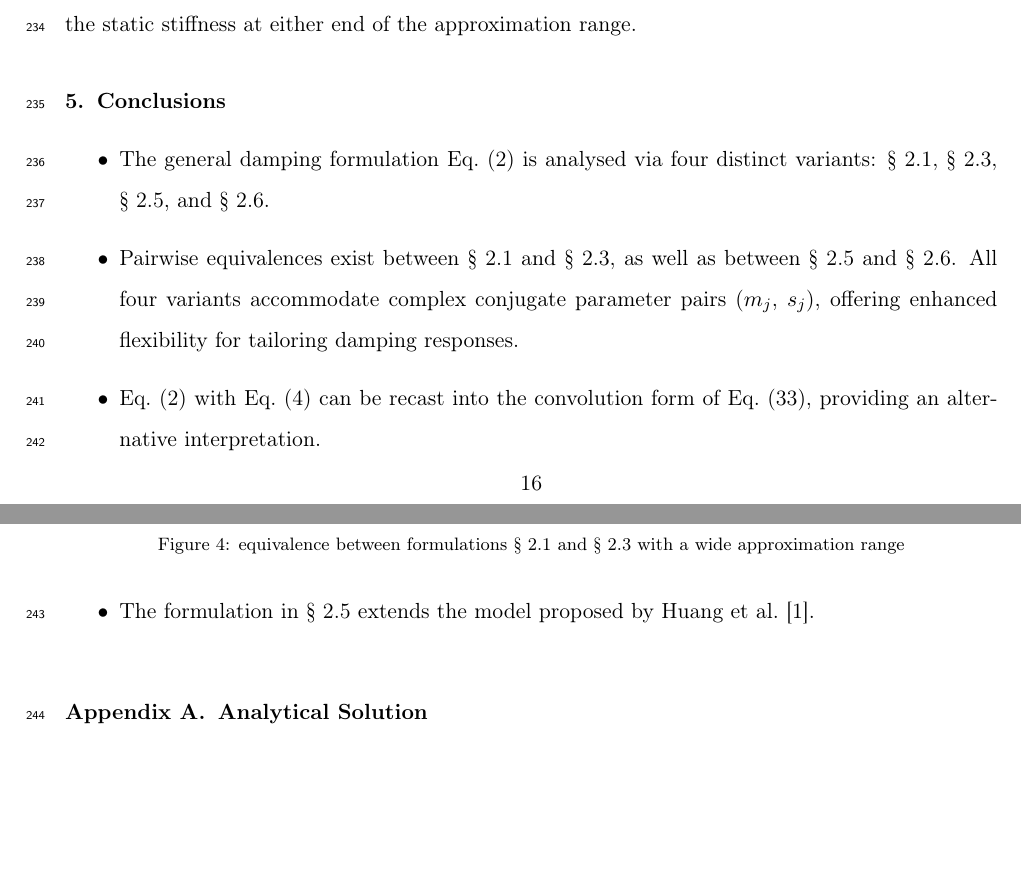
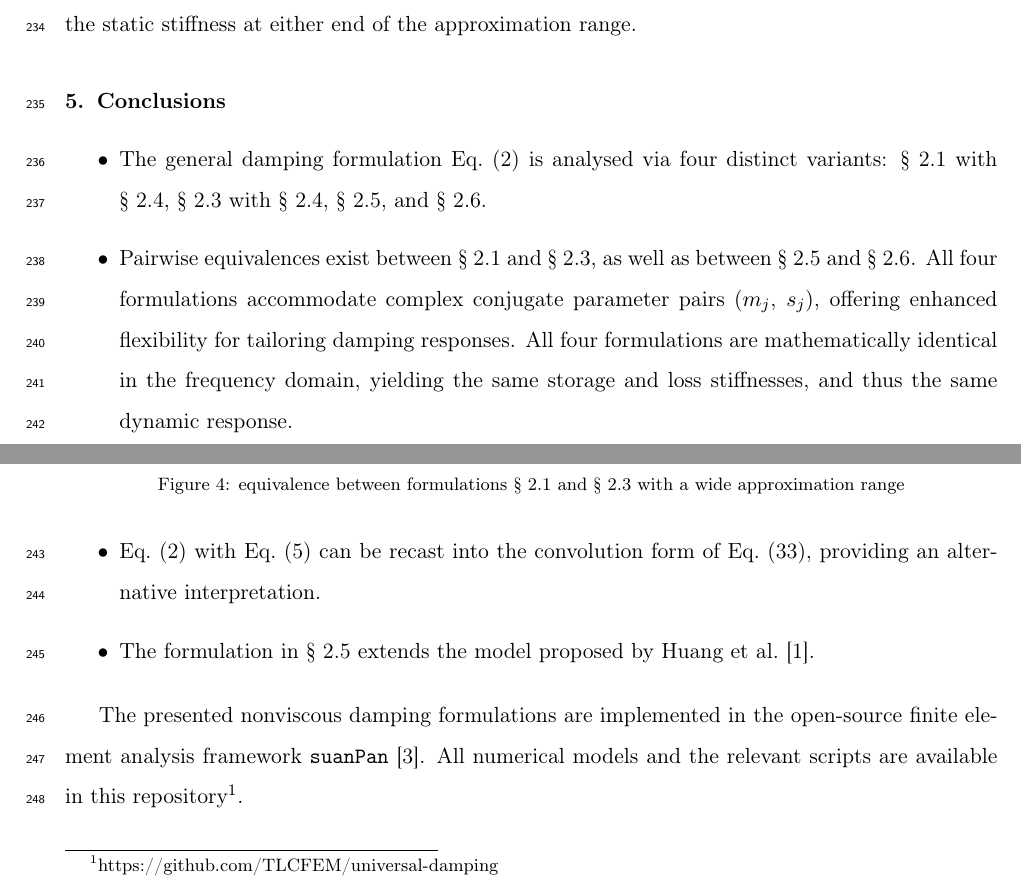
Before and after one commit to TLCFEM/nonviscous-damping, a LaTeX paper (UNIDAMPING.tex, which reads SEC/CONCLUSION.tex): two parts of pages 16 and 17 of 18 before the commit and two parts of pages 16 and 17 of 19 after it, joined at a grey line, cut so that both start at the same text, the shorter picture padded with empty space. Compiled offline with pdfLaTeX.

Commit message:
Refine conclusions and formulations in documentation for clarity and completeness

```diff
--- a/SEC/CONCLUSION.tex
+++ b/SEC/CONCLUSION.tex
@@ -1,8 +1,12 @@
 \section{Conclusions}
 \begin{itemize}
-\item The general damping formulation \eqsref{eq:general_eom} is analysed via four distinct variants: \secref{sec:u_dep}, \secref{sec:a_dep}, \secref{sec:v_dep_k}, and \secref{sec:v_dep_m}.
+\item The general damping formulation \eqsref{eq:general_eom} is analysed via four distinct variants: \secref{sec:u_dep} with \secref{sec:fix}, \secref{sec:a_dep} with \secref{sec:fix}, \secref{sec:v_dep_k}, and \secref{sec:v_dep_m}.
 \item Pairwise equivalences exist between \secref{sec:u_dep} and \secref{sec:a_dep}, as well as between \secref{sec:v_dep_k} and \secref{sec:v_dep_m}.
-All four variants accommodate complex conjugate parameter pairs ($m_j$, $s_j$), offering enhanced flexibility for tailoring damping responses.
-\item \eqsref{eq:general_eom} with \eqsref{eq:general_de} can be recast into the convolution form of \eqsref{eq:conv}, providing an alternative interpretation.
+All four formulations accommodate complex conjugate parameter pairs ($m_j$, $s_j$), offering enhanced flexibility for tailoring damping responses.
+All four formulations are mathematically identical in the frequency domain, yielding the same storage and loss stiffnesses, and thus the same dynamic response.
+\item \eqsref{eq:general_eom} with \eqsref{eq:linear_de} can be recast into the convolution form of \eqsref{eq:conv}, providing an alternative interpretation.
 \item The formulation in \secref{sec:v_dep_k} extends the model proposed by \citet{Huang2019}.
 \end{itemize}
+
+The presented nonviscous damping formulations are implemented in the open-source finite element analysis framework \texttt{suanPan} \citep{Chang2026}.
+All numerical models and the relevant scripts are available in this repository\footnote{https://github.com/TLCFEM/universal-damping}.
```
Also changed, not shown: SEC/FORMULATION.tex (+1 -1 lines).
